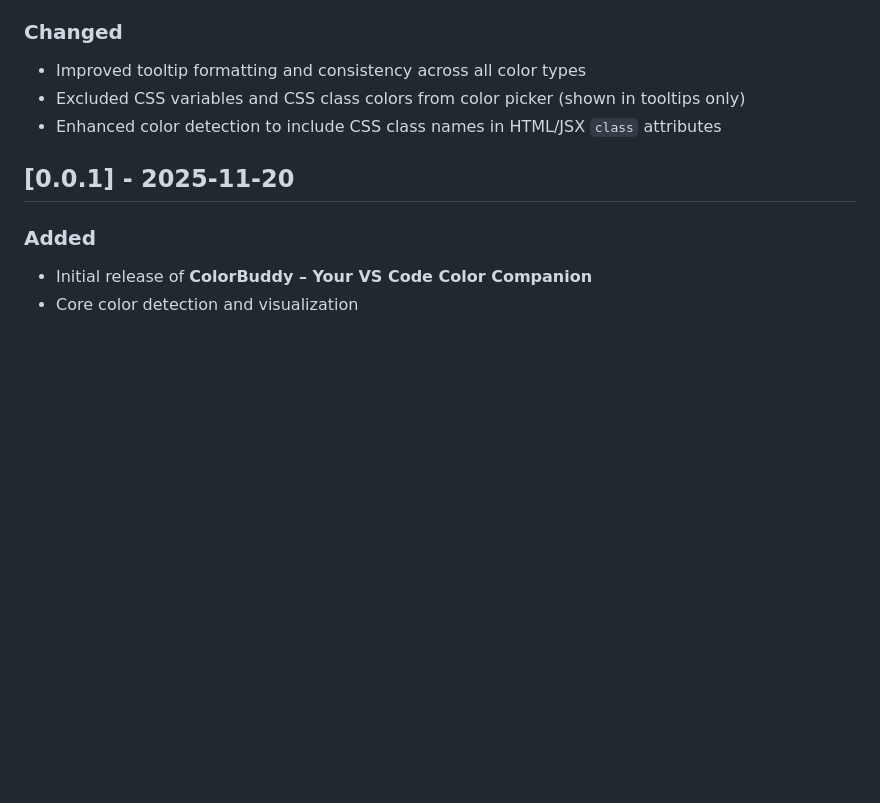
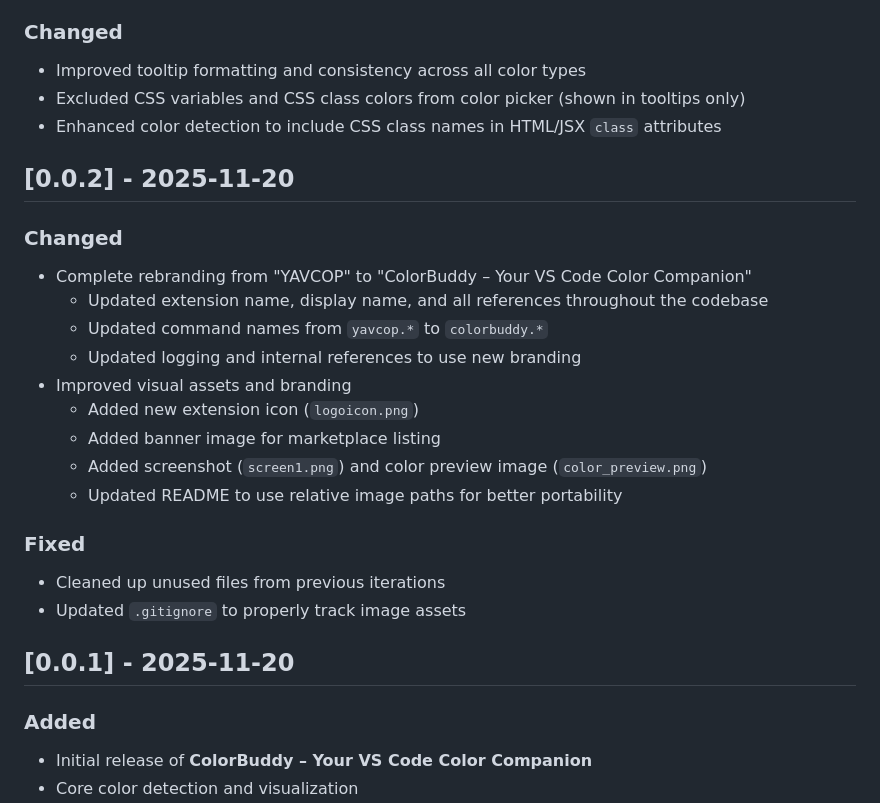
Before and after one commit to pa-ulander/color-buddy, a Markdown page: CHANGELOG.md, the part around the change. GitHub-like rendering; blank space fills up the shorter version.

```diff
--- a/CHANGELOG.md
+++ b/CHANGELOG.md
@@ -25,6 +25,23 @@ All notable changes to the **ColorBuddy** extension will be documented in this f
 - Improved tooltip formatting and consistency across all color types
 - Excluded CSS variables and CSS class colors from color picker (shown in tooltips only)
 - Enhanced color detection to include CSS class names in HTML/JSX `class` attributes
+
+## [0.0.2] - 2025-11-20
+
+### Changed
+- Complete rebranding from "YAVCOP" to "ColorBuddy – Your VS Code Color Companion"
+  - Updated extension name, display name, and all references throughout the codebase
+  - Updated command names from `yavcop.*` to `colorbuddy.*`
+  - Updated logging and internal references to use new branding
+- Improved visual assets and branding
+  - Added new extension icon (`logoicon.png`)
+  - Added banner image for marketplace listing
+  - Added screenshot (`screen1.png`) and color preview image (`color_preview.png`)
+  - Updated README to use relative image paths for better portability
+
+### Fixed
+- Cleaned up unused files from previous iterations
+- Updated `.gitignore` to properly track image assets
 
 ## [0.0.1] - 2025-11-20
 
```
Also changed, not shown: releasenotes.md (+45 -5 lines).
